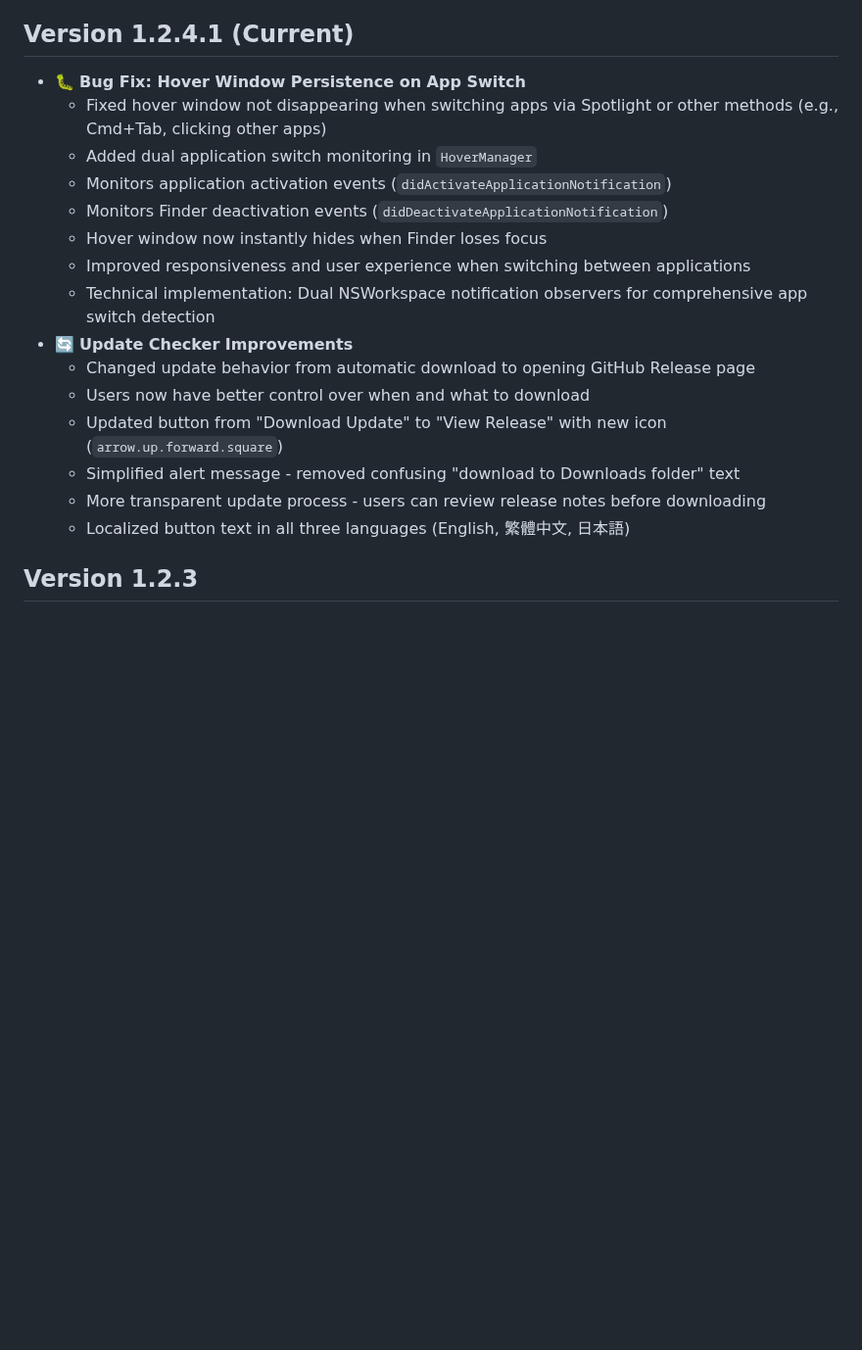
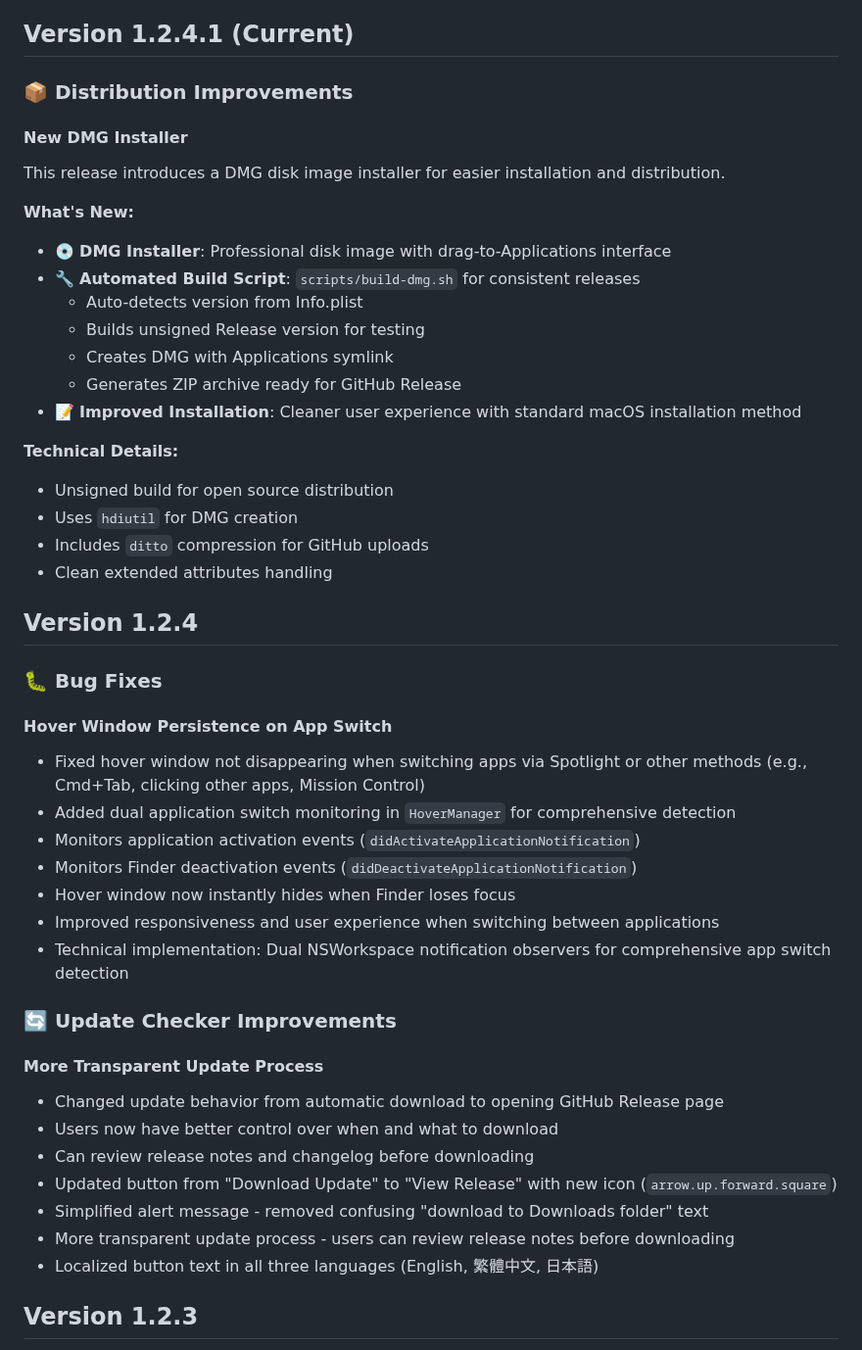
Before and after one commit to KoukeNeko/FinderHover, a Markdown page: CHANGELOG.md, the part around the change. Shown at 98% size. GitHub-like rendering; blank space fills up the shorter version.

Commit message:
docs: update changelog and readme for version 1.2.4.1
- Add DMG installer details to CHANGELOG.md and README.md
- Reorganize changelog to move v1.2.4 fixes to previous version section
- Improve documentation for easier installation and release process

```diff
--- a/CHANGELOG.md
+++ b/CHANGELOG.md
@@ -4,21 +4,54 @@ All notable changes to FinderHover will be documented in this file.
 
 ## Version 1.2.4.1 (Current)
 
-- 🐛 **Bug Fix: Hover Window Persistence on App Switch**
-  - Fixed hover window not disappearing when switching apps via Spotlight or other methods (e.g., Cmd+Tab, clicking other apps)
-  - Added dual application switch monitoring in `HoverManager`
-  - Monitors application activation events (`didActivateApplicationNotification`)
-  - Monitors Finder deactivation events (`didDeactivateApplicationNotification`)
-  - Hover window now instantly hides when Finder loses focus
-  - Improved responsiveness and user experience when switching between applications
-  - Technical implementation: Dual NSWorkspace notification observers for comprehensive app switch detection
-- 🔄 **Update Checker Improvements**
-  - Changed update behavior from automatic download to opening GitHub Release page
-  - Users now have better control over when and what to download
-  - Updated button from "Download Update" to "View Release" with new icon (`arrow.up.forward.square`)
-  - Simplified alert message - removed confusing "download to Downloads folder" text
-  - More transparent update process - users can review release notes before downloading
-  - Localized button text in all three languages (English, 繁體中文, 日本語)
+### 📦 Distribution Improvements
+
+#### New DMG Installer
+
+This release introduces a DMG disk image installer for easier installation and distribution.
+
+**What's New:**
+
+- 💿 **DMG Installer**: Professional disk image with drag-to-Applications interface
+- 🔧 **Automated Build Script**: `scripts/build-dmg.sh` for consistent releases
+  - Auto-detects version from Info.plist
+  - Builds unsigned Release version for testing
+  - Creates DMG with Applications symlink
+  - Generates ZIP archive ready for GitHub Release
+- 📝 **Improved Installation**: Cleaner user experience with standard macOS installation method
+
+**Technical Details:**
+
+- Unsigned build for open source distribution
+- Uses `hdiutil` for DMG creation
+- Includes `ditto` compression for GitHub uploads
+- Clean extended attributes handling
+
+## Version 1.2.4
+
+### 🐛 Bug Fixes
+
+#### Hover Window Persistence on App Switch
+
+- Fixed hover window not disappearing when switching apps via Spotlight or other methods (e.g., Cmd+Tab, clicking other apps, Mission Control)
+- Added dual application switch monitoring in `HoverManager` for comprehensive detection
+- Monitors application activation events (`didActivateApplicationNotification`)
+- Monitors Finder deactivation events (`didDeactivateApplicationNotification`)
+- Hover window now instantly hides when Finder loses focus
+- Improved responsiveness and user experience when switching between applications
+- Technical implementation: Dual NSWorkspace notification observers for comprehensive app switch detection
+
+### 🔄 Update Checker Improvements
+
+#### More Transparent Update Process
+
+- Changed update behavior from automatic download to opening GitHub Release page
+- Users now have better control over when and what to download
+- Can review release notes and changelog before downloading
+- Updated button from "Download Update" to "View Release" with new icon (`arrow.up.forward.square`)
+- Simplified alert message - removed confusing "download to Downloads folder" text
+- More transparent update process - users can review release notes before downloading
+- Localized button text in all three languages (English, 繁體中文, 日本語)
 
 ## Version 1.2.3
 
```
Also changed, not shown: README.md (+14 -9 lines).
